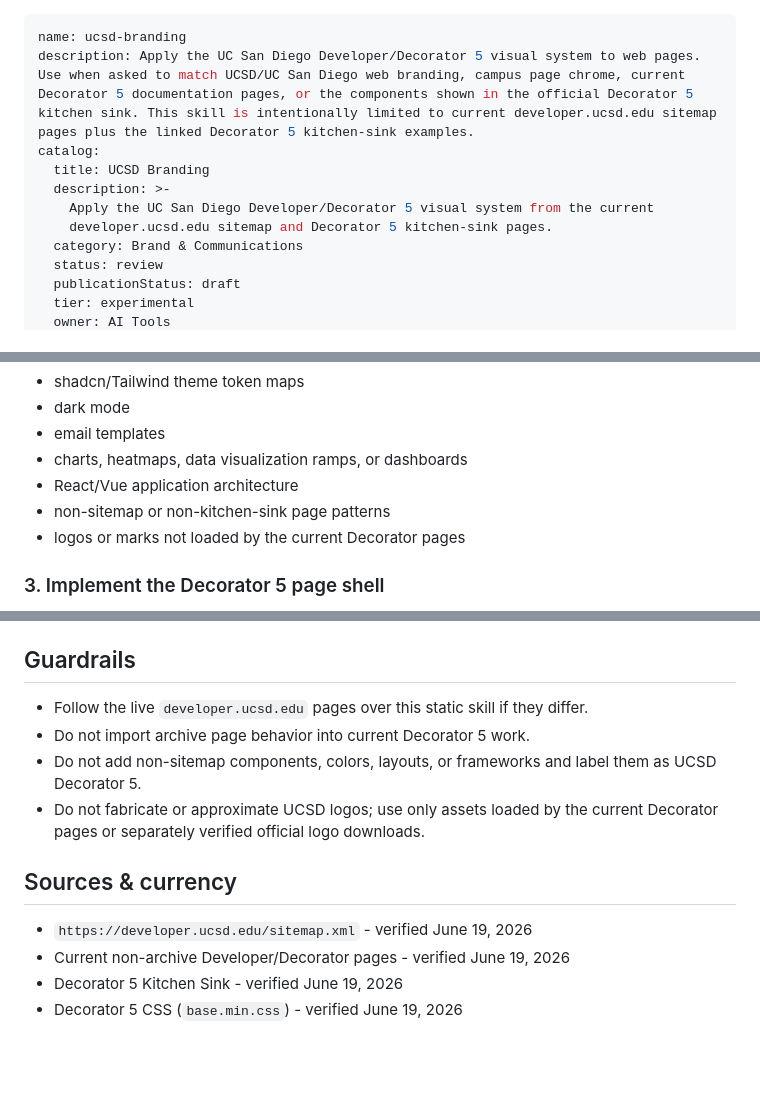
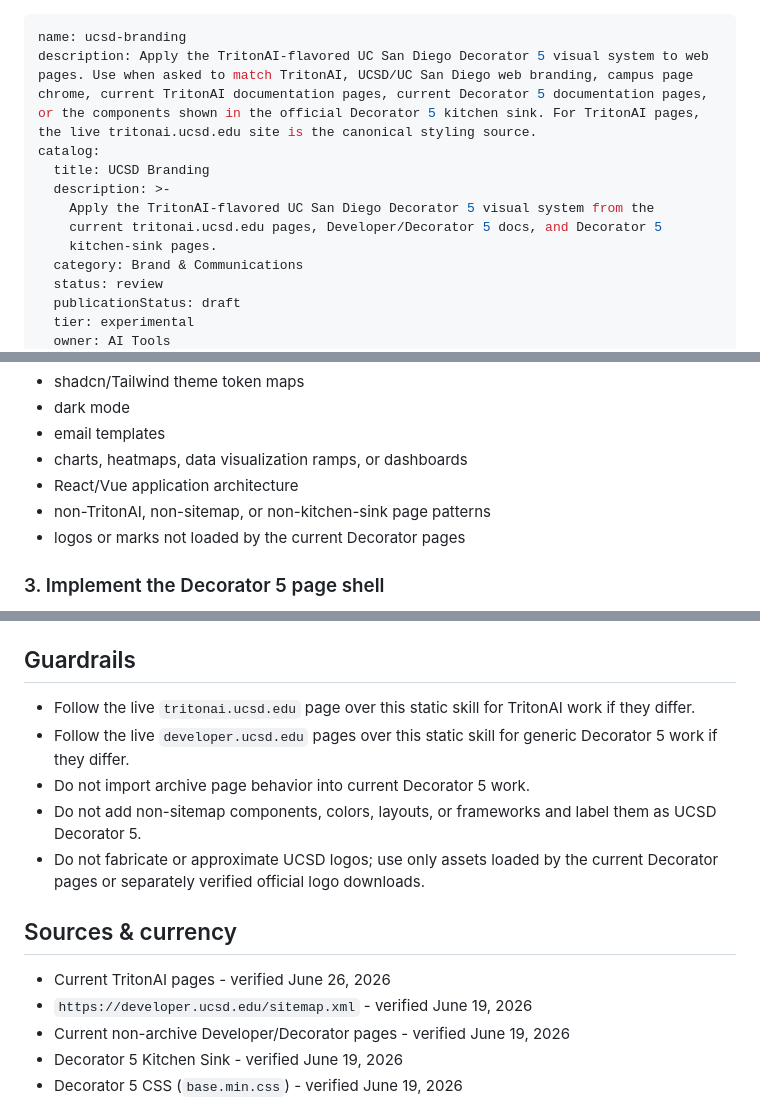
Before and after one commit to bpollak/UCSD-Skills-Library, a Markdown page: skills/ucsd-branding/SKILL.md, 3 parts joined by grey strips. Rendered like a GitHub page; blank space fills up the shorter version.

```diff
--- a/skills/ucsd-branding/SKILL.md
+++ b/skills/ucsd-branding/SKILL.md
@@ -1,11 +1,12 @@
 ---
 name: ucsd-branding
-description: Apply the UC San Diego Developer/Decorator 5 visual system to web pages. Use when asked to match UCSD/UC San Diego web branding, campus page chrome, current Decorator 5 documentation pages, or the components shown in the official Decorator 5 kitchen sink. This skill is intentionally limited to current developer.ucsd.edu sitemap pages plus the linked Decorator 5 kitchen-sink examples.
+description: Apply the TritonAI-flavored UC San Diego Decorator 5 visual system to web pages. Use when asked to match TritonAI, UCSD/UC San Diego web branding, campus page chrome, current TritonAI documentation pages, current Decorator 5 documentation pages, or the components shown in the official Decorator 5 kitchen sink. For TritonAI pages, the live tritonai.ucsd.edu site is the canonical styling source.
 catalog:
   title: UCSD Branding
   description: >-
-    Apply the UC San Diego Developer/Decorator 5 visual system from the current
-    developer.ucsd.edu sitemap and Decorator 5 kitchen-sink pages.
+    Apply the TritonAI-flavored UC San Diego Decorator 5 visual system from the
+    current tritonai.ucsd.edu pages, Developer/Decorator 5 docs, and Decorator 5
+    kitchen-sink pages.
   category: Brand & Communications
   status: review
   publicationStatus: draft
@@ -84,7 +113,7 @@ Do not invent or infer guidance for:
 - email templates
 - charts, heatmaps, data visualization ramps, or dashboards
 - React/Vue application architecture
-- non-sitemap or non-kitchen-sink page patterns
+- non-TritonAI, non-sitemap, or non-kitchen-sink page patterns
 - logos or marks not loaded by the current Decorator pages
 
 ### 3. Implement the Decorator 5 page shell
@@ -201,8 +231,10 @@ Available component pages:
 
 ## Guardrails
 
-- Follow the live `developer.ucsd.edu` pages over this static skill if they
-  differ.
+- Follow the live `tritonai.ucsd.edu` page over this static skill for TritonAI
+  work if they differ.
+- Follow the live `developer.ucsd.edu` pages over this static skill for generic
+  Decorator 5 work if they differ.
 - Do not import archive page behavior into current Decorator 5 work.
 - Do not add non-sitemap components, colors, layouts, or frameworks and label
   them as UCSD Decorator 5.
@@ -211,6 +243,7 @@ Available component pages:
 
 ## Sources & currency
 
+- Current TritonAI pages - verified June 26, 2026
 - `https://developer.ucsd.edu/sitemap.xml` - verified June 19, 2026
 - Current non-archive Developer/Decorator pages - verified June 19, 2026
 - Decorator 5 Kitchen Sink - verified June 19, 2026
```
Also changed, not shown: other parts of skills/ucsd-branding/SKILL.md (+38 -9 lines), 1 other file.
